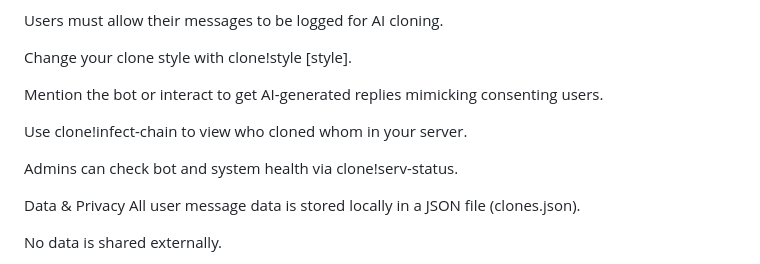
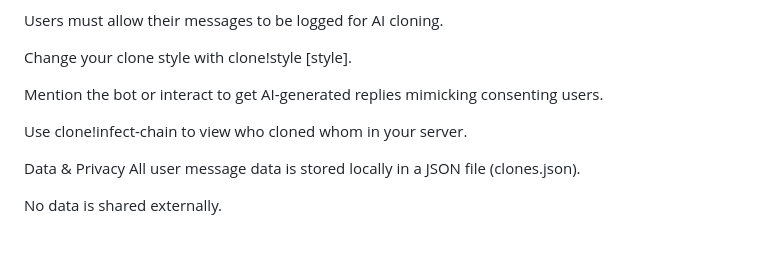
Before and after one commit to Syntax-XXX/parasitebot, a Markdown page: README.md, the part around the change. Drawn GitHub-style; blank space fills up the shorter version.

```diff
--- a/README.md
+++ b/README.md
@@ -100,8 +100,6 @@ Mention the bot or interact to get AI-generated replies mimicking consenting use
 
 Use clone!infect-chain to view who cloned whom in your server.
 
-Admins can check bot and system health via clone!serv-status.
-
 Data & Privacy
 All user message data is stored locally in a JSON file (clones.json).
 
```
